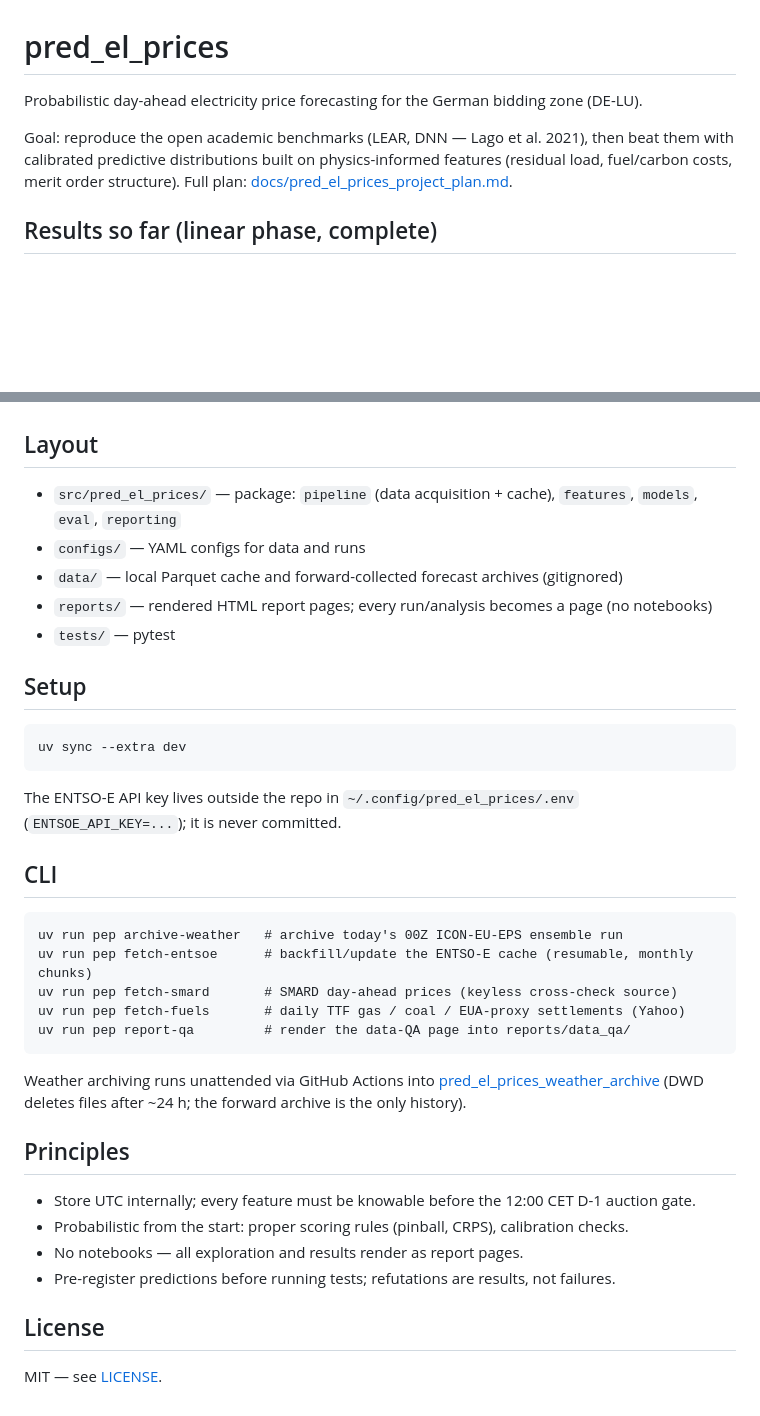
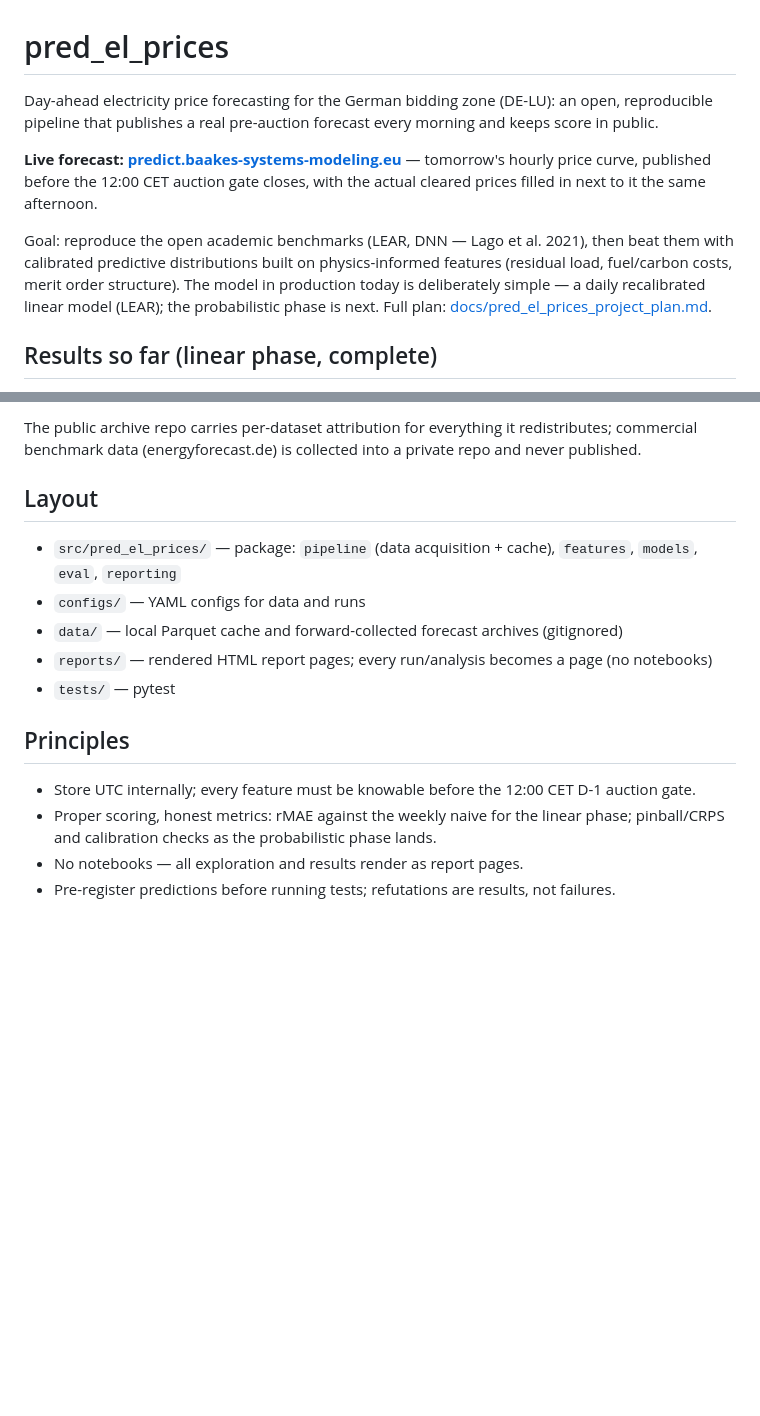
Before and after one commit to baakflo/pred_el_prices, a Markdown page: README.md, 2 parts joined by grey strips. Drawn GitHub-style; blank space fills up the shorter version.

````diff
--- a/README.md
+++ b/README.md
@@ -1,10 +1,20 @@
 # pred_el_prices
 
-Probabilistic day-ahead electricity price forecasting for the German bidding zone (DE-LU).
+Day-ahead electricity price forecasting for the German bidding zone (DE-LU):
+an open, reproducible pipeline that publishes a real pre-auction forecast
+every morning and keeps score in public.
 
-Goal: reproduce the open academic benchmarks (LEAR, DNN — Lago et al. 2021), then beat them
-with calibrated predictive distributions built on physics-informed features (residual load,
-fuel/carbon costs, merit order structure). Full plan: [docs/pred_el_prices_project_plan.md](docs/pred_el_prices_project_plan.md).
+**Live forecast: [predict.baakes-systems-modeling.eu](https://predict.baakes-systems-modeling.eu)** —
+tomorrow's hourly price curve, published before the 12:00 CET auction gate
+closes, with the actual cleared prices filled in next to it the same
+afternoon.
+
+Goal: reproduce the open academic benchmarks (LEAR, DNN — Lago et al. 2021),
+then beat them with calibrated predictive distributions built on
+physics-informed features (residual load, fuel/carbon costs, merit order
+structure). The model in production today is deliberately simple — a daily
+recalibrated linear model (LEAR); the probabilistic phase is next. Full plan:
+[docs/pred_el_prices_project_plan.md](docs/pred_el_prices_project_plan.md).
 
 ## Results so far (linear phase, complete)
 
@@ -30,3 +103,7 @@ uncertainty, which is exactly where this market gets interesting.
+The public archive repo carries per-dataset attribution for everything it
+redistributes; commercial benchmark data (energyforecast.de) is collected
+into a private repo and never published.
+
 ## Layout
 
 - `src/pred_el_prices/` — package: `pipeline` (data acquisition + cache), `features`, `models`, `eval`, `reporting`
@@ -35,36 +112,9 @@ uncertainty, which is exactly where this market gets interesting.
 - `reports/` — rendered HTML report pages; every run/analysis becomes a page (no notebooks)
 - `tests/` — pytest
 
-## Setup
-
-```
-uv sync --extra dev
-```
-
-The ENTSO-E API key lives outside the repo in `~/.config/pred_el_prices/.env`
-(`ENTSOE_API_KEY=...`); it is never committed.
-
-## CLI
-
-```
-uv run pep archive-weather   # archive today's 00Z ICON-EU-EPS ensemble run
-uv run pep fetch-entsoe      # backfill/update the ENTSO-E cache (resumable, monthly chunks)
-uv run pep fetch-smard       # SMARD day-ahead prices (keyless cross-check source)
-uv run pep fetch-fuels       # daily TTF gas / coal / EUA-proxy settlements (Yahoo)
-uv run pep report-qa         # render the data-QA page into reports/data_qa/
-```
-
-Weather archiving runs unattended via GitHub Actions into
-[pred_el_prices_weather_archive](https://github.com/baakflo/pred_el_prices_weather_archive)
-(DWD deletes files after ~24 h; the forward archive is the only history).
-
 ## Principles
 
 - Store UTC internally; every feature must be knowable before the 12:00 CET D-1 auction gate.
-- Probabilistic from the start: proper scoring rules (pinball, CRPS), calibration checks.
+- Proper scoring, honest metrics: rMAE against the weekly naive for the linear phase; pinball/CRPS and calibration checks as the probabilistic phase lands.
 - No notebooks — all exploration and results render as report pages.
 - Pre-register predictions before running tests; refutations are results, not failures.
-
-## License
-
-MIT — see [LICENSE](LICENSE).
````
Also changed, not shown: other parts of README.md (+63 -0 lines).
